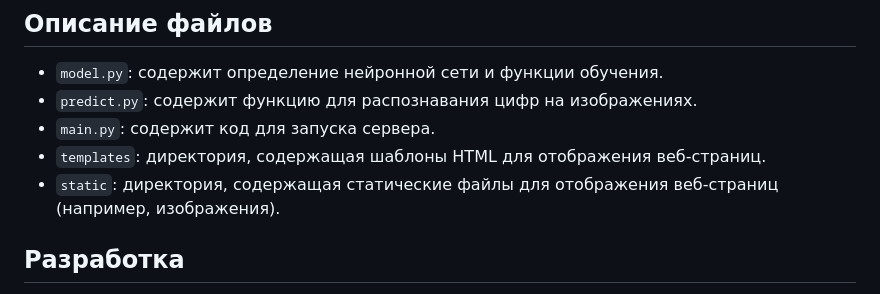
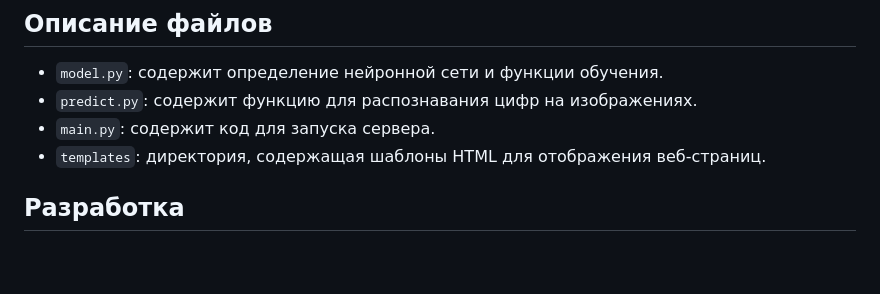
Before and after one commit to rrgarifullin/ml_mnist, a Markdown page: README.md, the part around the change. GitHub-like rendering; blank space fills up the shorter version.

```diff
--- a/README.md
+++ b/README.md
@@ -57,7 +57,6 @@ uvicorn main:app --reload
 * `predict.py`: содержит функцию для распознавания цифр на изображениях.
 * `main.py`: содержит код для запуска сервера.
 * `templates`: директория, содержащая шаблоны HTML для отображения веб-страниц.
-* `static`: директория, содержащая статические файлы для отображения веб-страниц (например, изображения).
 
 ## Разработка
 
```
